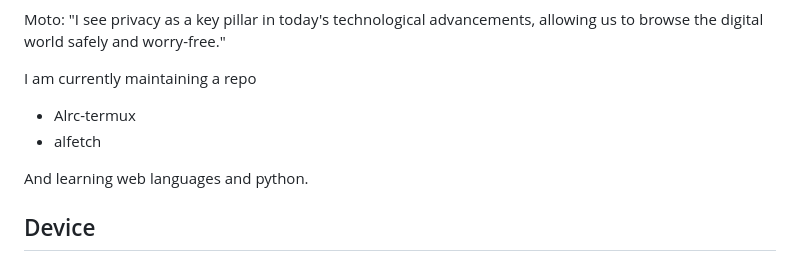
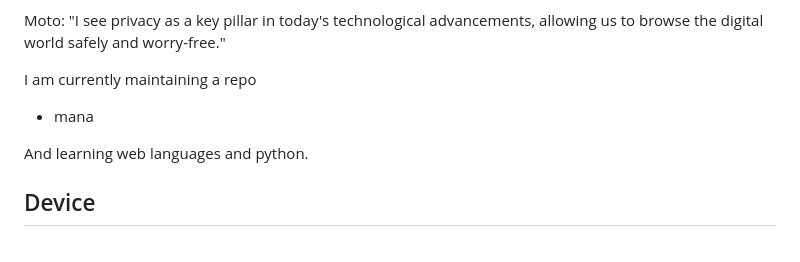
Before and after one commit to luisadha/luisadha, a Markdown page: README.md, the part around the change. Drawn GitHub-style.

```diff
--- a/README.md
+++ b/README.md
@@ -20,8 +20,7 @@ Here are some ideas to get you started:
 Moto: "I see privacy as a key pillar in today's technological advancements, allowing us to browse the digital world safely and worry-free."
 
 I am currently maintaining a repo
-- Alrc-termux
-- alfetch
+- mana
 
 And learning web languages and python.
 
```
